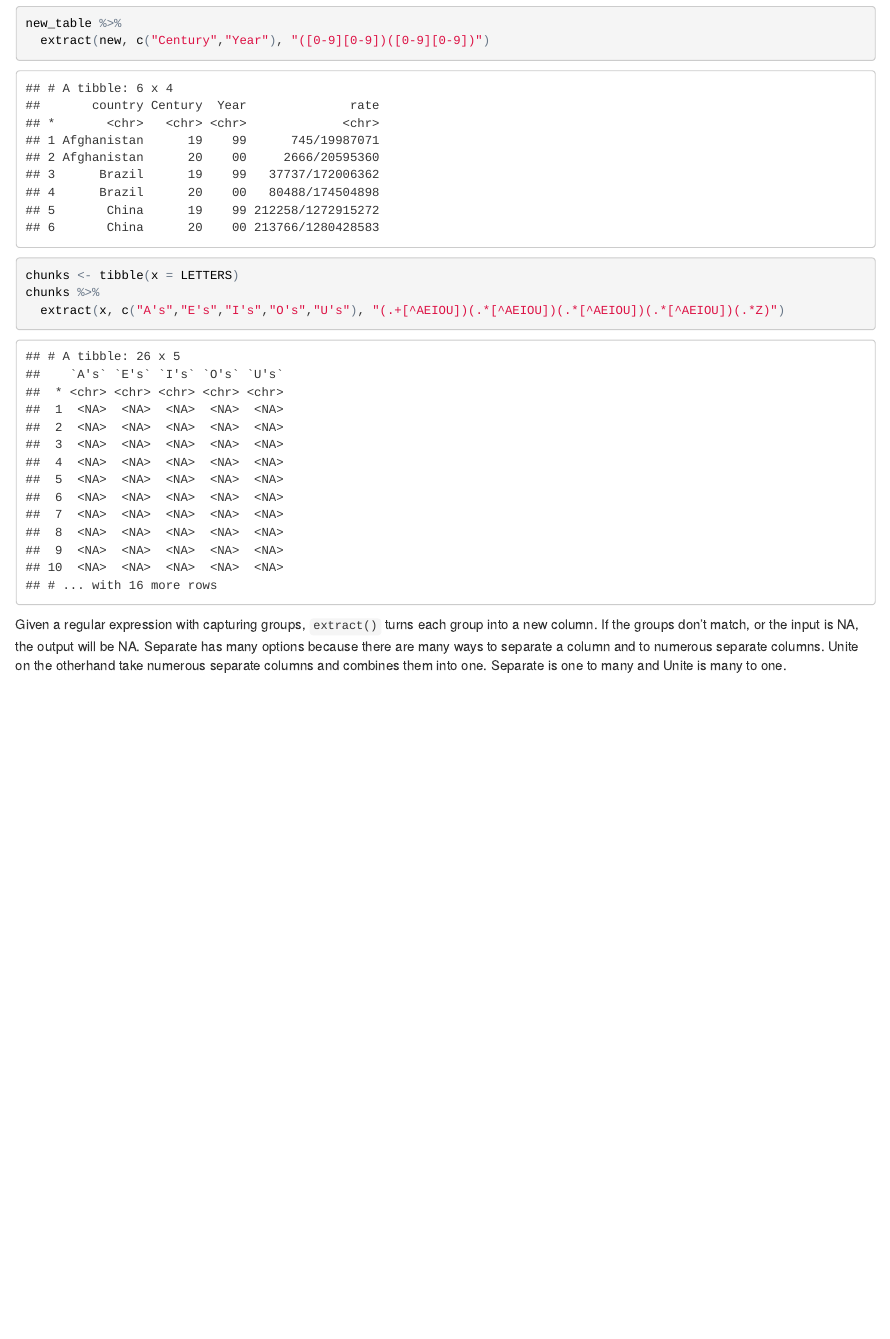
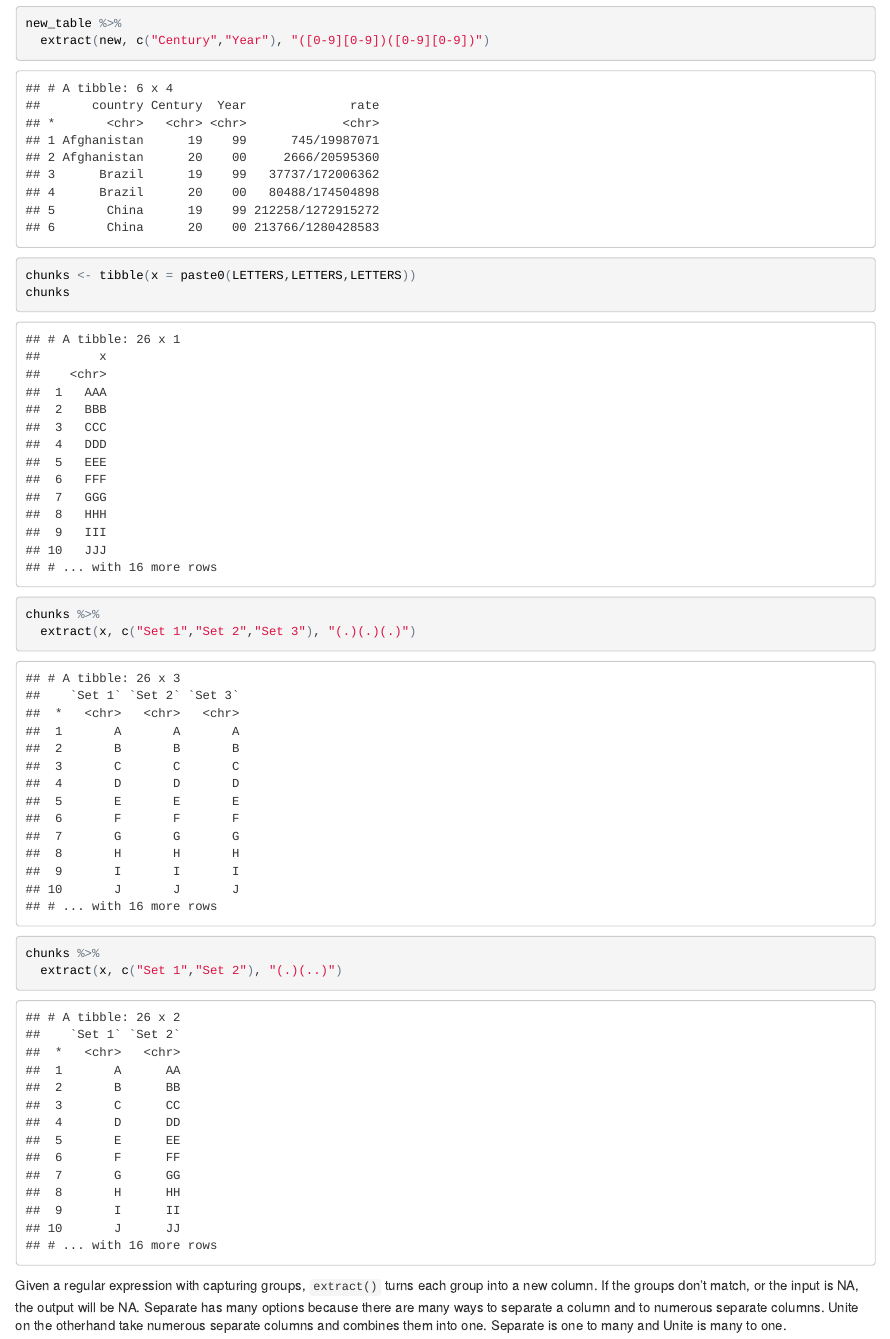
Before and after one commit to UCD-pbio-rclub/Rclub-r4ds_John.Davis, an R Markdown document (R-club-June-14/06_14_2017.Rmd): the page in a window 1100 px wide, from 14770 px down. The pictures show the output file R-club-June-14/06_14_2017.html that the author committed with the source, opened offline.

Commit message:
extract example

````diff
--- a/R-club-June-14/06_14_2017.Rmd
+++ b/R-club-June-14/06_14_2017.Rmd
@@ -286,8 +286,11 @@ new_table
 new_table %>%
   extract(new, c("Century","Year"), "([0-9][0-9])([0-9][0-9])")
 
-chunks <- tibble(x = LETTERS)
+chunks <- tibble(x = paste0(LETTERS,LETTERS,LETTERS))
+chunks
 chunks %>%
-  extract(x, c("A's","E's","I's","O's","U's"), "(.+[^AEIOU])(.*[^AEIOU])(.*[^AEIOU])(.*[^AEIOU])(.*Z)")
+  extract(x, c("Set 1","Set 2","Set 3"), "(.)(.)(.)")
+chunks %>%
+  extract(x, c("Set 1","Set 2"), "(.)(..)")
 ```
 Given a regular expression with capturing groups, `extract()` turns each group into a new column. If the groups don't match, or the input is NA, the output will be NA. Separate has many options because there are many ways to separate a column and to numerous separate columns. Unite on the otherhand take numerous separate columns and combines them into one. Separate is one to many and Unite is many to one.
````
Also changed, not shown: R-club-June-14/06_14_2017.html, R-club-June-14/06_14_2017.md.
